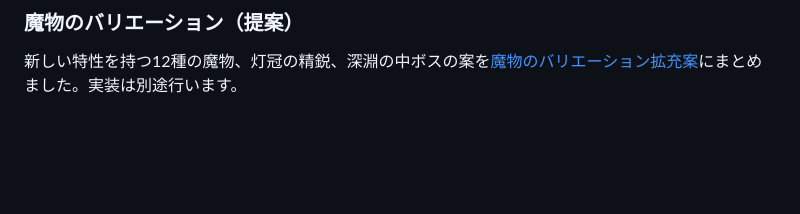
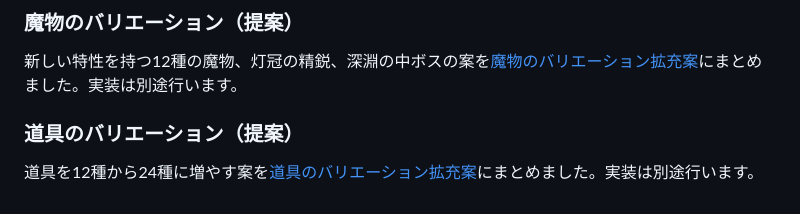
Before and after one commit to y-krn/lantern-dungeon, a Markdown page: docs/expansion-roadmap.md, the part around the change. Drawn GitHub-style; blank space fills up the shorter version.

```diff
--- a/docs/expansion-roadmap.md
+++ b/docs/expansion-roadmap.md
@@ -380,3 +380,7 @@ Slay the Spireの報酬選択とHadesの功徳選択のように、ランダム
 ### 魔物のバリエーション（提案）
 
 新しい特性を持つ12種の魔物、灯冠の精鋭、深淵の中ボスの案を[魔物のバリエーション拡充案](enemy-variations.md)にまとめました。実装は別途行います。
+
+### 道具のバリエーション（提案）
+
+道具を12種から24種に増やす案を[道具のバリエーション拡充案](item-variations.md)にまとめました。実装は別途行います。
```
Also changed, not shown: docs/item-variations.md (added, +176 -0 lines).
